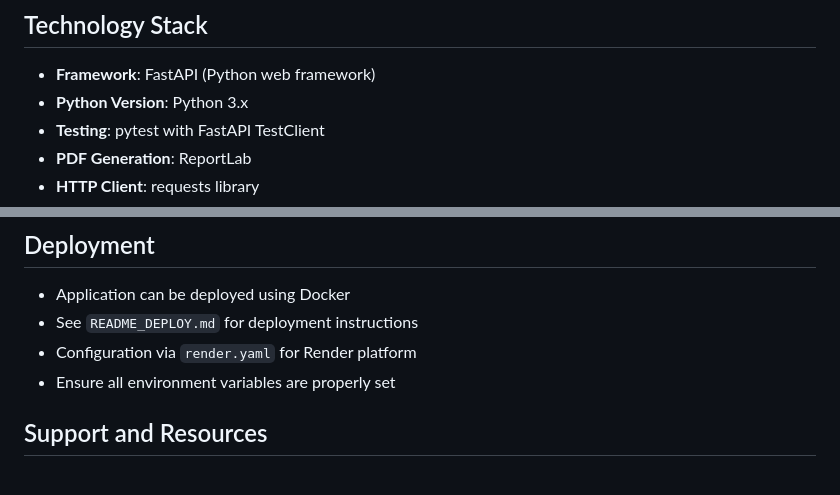
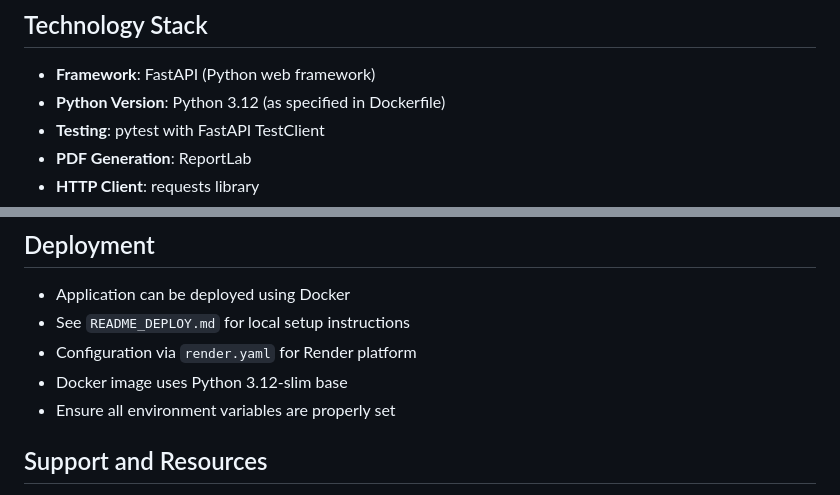
Before and after one commit to deananwomack-code/outlaw_legal_ai, a Markdown page: .github/copilot-instructions.md, 2 parts joined by grey strips. GitHub-like rendering.

Commit message:
Update Copilot instructions with specific Python version and accurate deployment reference
Co-authored-by: deananwomack-code <246403768+deananwomack-code@users.noreply.github.com>

```diff
--- a/.github/copilot-instructions.md
+++ b/.github/copilot-instructions.md
@@ -7,7 +7,7 @@ Outlaw Legal AI is a FastAPI-based automated legal support and analysis engine.
 ## Technology Stack
 
 - **Framework**: FastAPI (Python web framework)
-- **Python Version**: Python 3.x
+- **Python Version**: Python 3.12 (as specified in Dockerfile)
 - **Testing**: pytest with FastAPI TestClient
 - **PDF Generation**: ReportLab
 - **HTTP Client**: requests library
@@ -189,8 +189,9 @@ pytest -v
 ## Deployment
 
 - Application can be deployed using Docker
-- See `README_DEPLOY.md` for deployment instructions
+- See `README_DEPLOY.md` for local setup instructions
 - Configuration via `render.yaml` for Render platform
+- Docker image uses Python 3.12-slim base
 - Ensure all environment variables are properly set
 
 ## Support and Resources
```
